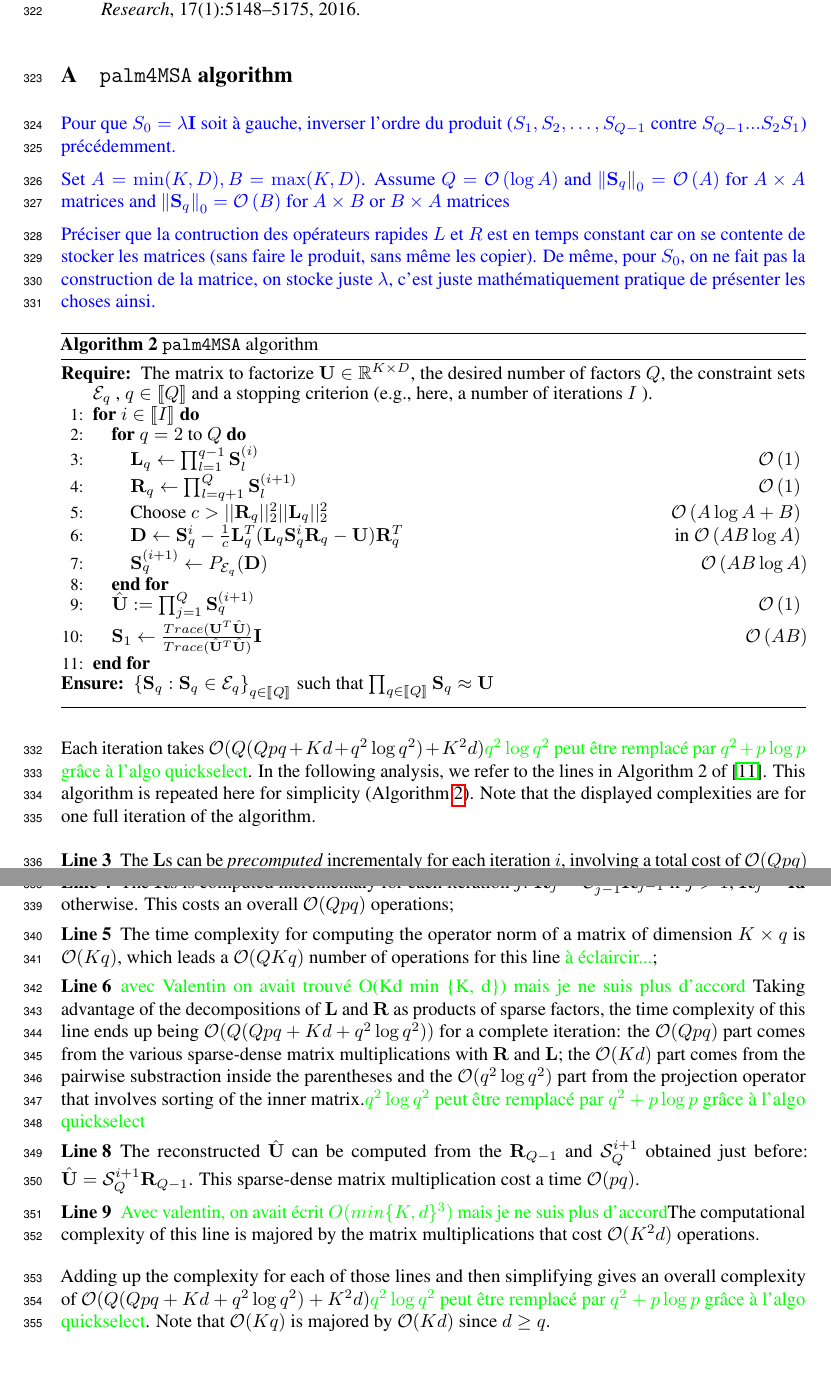
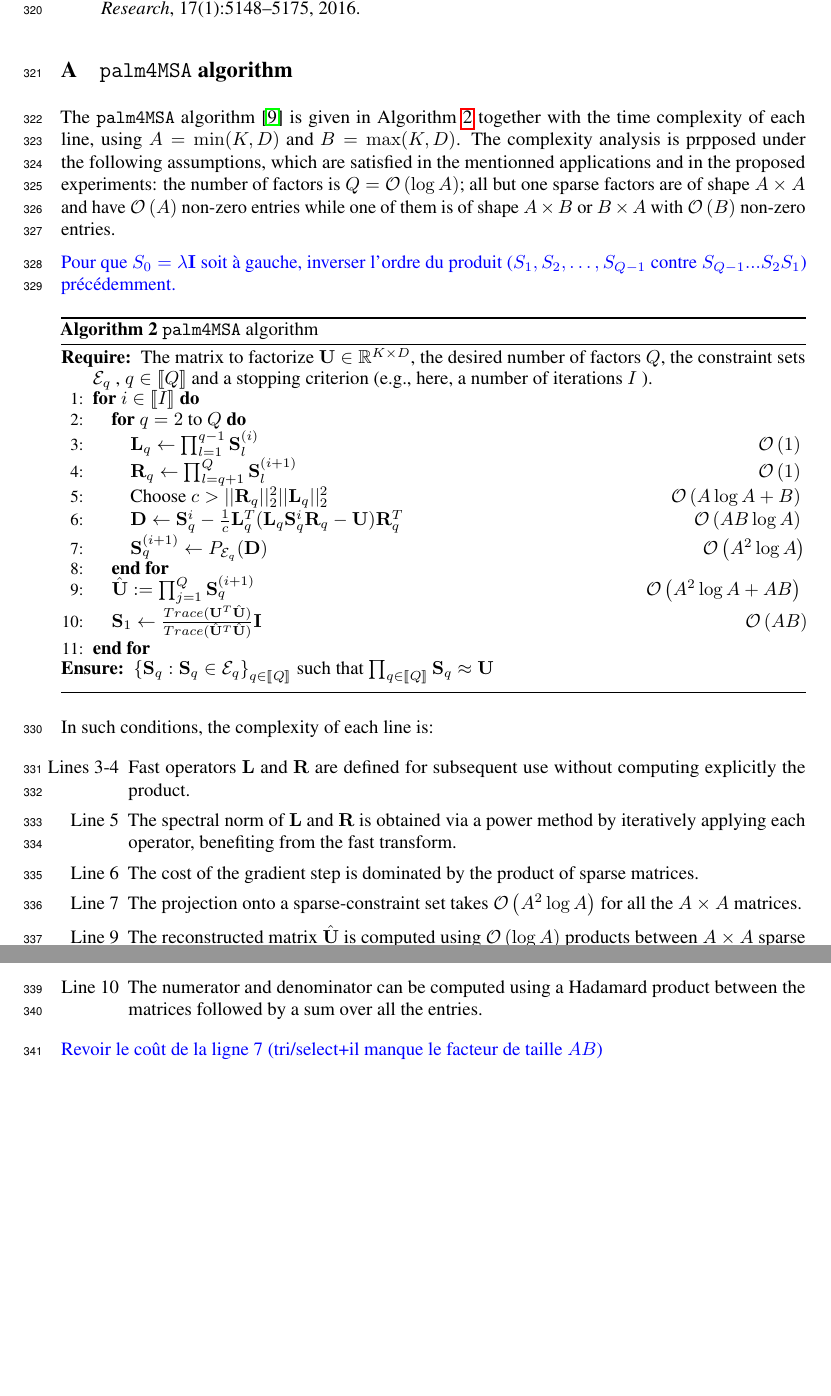
Before and after one commit to lucgiffon/qkmeans, a LaTeX paper (reports/nips_2019/neurips2019_qmeans.tex, which reads reports/nips_2019/app_palm4msa.tex): two parts of pages 11 and 12 of 12, joined at a grey line, cut so that both start at the same text. Compiled offline with pdfLaTeX.

Commit message:
complexity palm OK

```diff
--- a/reports/nips_2019/app_palm4msa.tex
+++ b/reports/nips_2019/app_palm4msa.tex
@@ -1,10 +1,9 @@
 \section{\palm algorithm}
 \label{sec:app:palm4msa}
+
+The \palm algorithm~\citep{LeMagoarou2016Flexible} is given in Algorithm~\ref{algo:palm4msa} together with the time complexity of each line, using $A=\min(\nclusters, \datadim)$ and $B=\max(\nclusters, \datadim)$. The complexity analysis is prpposed under the following assumptions, which are satisfied in the mentionned applications and in the proposed experiments: the number of factors is $\nfactors=\mathcal{O}\left (\log A\right )$; all but one sparse factors are of shape $A \times A$ and have $\bigO{A}$ non-zero entries while one of them is of shape $A\times B$ or $B\times A$ with $\bigO{B}$ non-zero entries.
+
 \addVE{Pour que $S_0=\lambda \rmI$ soit à gauche, inverser l'ordre du produit ($S_1, S_2, \ldots, S_{Q-1}$ contre $S_{Q-1}...S_2 S_1$) précédemment.}
-
-\addVE{Set $A=\min(\nclusters, \datadim), B=\max(\nclusters, \datadim)$. Assume $\nfactors=\mathcal{O}\left (\log A\right )$ and $\left \|\rmS_q\right \|_0=\bigO{A}$ for $A\times A$ matrices and $\left \|\rmS_q\right \|_0=\bigO{B}$ for $A\times B$ or $B\times A$ matrices}
-
-\addVE{Préciser que la contruction des opérateurs rapides $L$ et $R$ est en temps constant car on se contente de stocker les matrices (sans faire le produit, sans même les copier). De même, pour $S_0$, on ne fait pas la construction de la matrice, on stocke juste $\lambda$, c'est juste mathématiquement pratique de présenter les choses ainsi.}
 
 \begin{algorithm}
 	\caption{\palm algorithm}
@@ -29,14 +28,14 @@
 		\COMMENT{$\bigO{A \log A+B}$}
 		\STATE $\rmD \leftarrow \rmS_q^i - \frac{1}{c} \rmL_q^T(\rmL_q \rmS_q^i \rmR_q - \rmU)\rmR_q^T$
 %		\COMMENT{in $\mathcal{O}\left (\nclusters\datadim\nfactors\right )$}
-		\COMMENT{in $\bigO{AB\log A}$}
+		\COMMENT{$\bigO{AB\log A}$}
 %		\STATE $\rmD \leftarrow \rmS_q^i - \frac{1}{c} \lambda^{(i)} \rmL_q^T(\lambda^{(i)} \rmL_q \rmS_q^i \rmR_q - \rmU)\rmR_q^T$
 		\STATE $\rmS^{(i+1)}_q \leftarrow P_{\mathcal{E}_q}(\rmD)$
 %		\COMMENT{in $\mathcal{O}\left (\nclusters\datadim\nfactors\right )$}
-		\COMMENT{$\bigO{AB\log A}$}
+		\COMMENT{$\bigO{A^2\log A}$}
 		\ENDFOR
 		\STATE $\hat \rmU := \prod_{j=1}^{\nfactors} \rmS_q^{(i+1)}$
-		\COMMENT{$\bigO{1}$}
+		\COMMENT{$\bigO{A^2\log A + AB}$}
 		\STATE $\rmS_1 \leftarrow \frac{Trace(\rmU^T\hat\rmU)}{Trace(\hat\rmU^T\hat\rmU)} \rmI$
 %		\COMMENT{in $\mathcal{O}\left (\nclusters\datadim\right )$}
 		\COMMENT{$\bigO{AB}$}
@@ -47,16 +46,30 @@
 	\end{algorithmic}
 \end{algorithm}
 
-Each iteration takes $\mathcal{O}(Q(Qpq + Kd + q^2\log q^2) + K^2d)$\addLG{$q^2 \log q^2$ peut être remplacé par $q^2 + p\log p$ grâce à l'algo quickselect}. In the following analysis, we refer to the lines in Algorithm 2 of \cite{magoarou2014learning}. This algorithm is repeated here for simplicity (Algorithm \ref{algo:palm4msa}). Note that the displayed complexities are for one full iteration of the algorithm.
+In such conditions, the complexity of each line is:
+\begin{itemize}
+ \item [Lines 3-4] Fast operators $\rmL$ and $\rmR$ are defined for subsequent use without computing explicitly the product.
+% s can be \textit{precomputed} incrementaly for each iteration $i$, involving a total cost of $\mathcal{O}(Qpq)$ operations: for all $j < Q$, $\rmL_j = \rmL_{j+1} \mathcal{S}^i_{j+1}$; for $j = Q$, $\rmL_j = \textbf{Id}$;
+% \item [Line 4] The $\rmR$s is computed incrementaly for each iteration $j$: $\rmR_j = \mathcal{S}^{i+1}_{j-1} \rmR_{j-1}$ if $j > 1$; $\rmR_j = \textbf{Id}$ otherwise. This costs an overall $\mathcal{O}(Qpq)$ operations;
+ \item [Line 5] The spectral norm of $\rmL$ and $\rmR$ is obtained via a power method by iteratively applying each operator, benefiting from the fast transform.
+ \item [Line 6] The cost of the gradient step is dominated by the product of sparse matrices.
+% \addLG{avec Valentin on avait trouvé O(Kd min \{K, d\}) mais je ne suis plus d'accord} Taking advantage of the decompositions of $\rmL$ and $\rmR$ as products of sparse factors, the time complexity of this line ends up being $\mathcal{O}(Q(Qpq + Kd + q^2\log q^2))$ for a complete iteration: the $\mathcal{O}(Qpq)$ part comes from the various sparse-dense matrix multiplications with $\rmR$ and $\rmL$; the $\mathcal{O}(Kd)$ part comes from the pairwise substraction inside the parentheses and the $\mathcal{O}(q^2 \log q^2)$ part from the projection operator that involves sorting of the inner matrix.\addLG{$q^2 \log q^2$ peut être remplacé par $q^2 + p\log p$ grâce à l'algo quickselect}
+\item [Line 7] The projection onto a sparse-constraint set takes $\bigO{A^2\log A}$ for all the $A\times A$ matrices.
+ \item [Line 9] The reconstructed matrix $\hat \rmU$ is computed using $\bigO{\log A}$ products between $A\times A$ sparse matrices, in $\bigO{A^2}$ operations each, and one product with a sparse matrix in $\bigO{AB}$.
+ \item [Line 10] The numerator and denominator can be computed using a Hadamard product between the matrices followed by a sum over all the entries.
+\end{itemize}
+\addVE{Revoir le coût de la ligne 7 (tri/select+il manque le facteur de taille $AB$)}
 
-\begin{description}[leftmargin=\parindent,labelindent=\parindent]
-
- \item [Line 3] The $\rmL$s can be \textit{precomputed} incrementaly for each iteration $i$, involving a total cost of $\mathcal{O}(Qpq)$ operations: for all $j < Q$, $\rmL_j = \rmL_{j+1} \mathcal{S}^i_{j+1}$; for $j = Q$, $\rmL_j = \textbf{Id}$;
- \item [Line 4] The $\rmR$s is computed incrementaly for each iteration $j$: $\rmR_j = \mathcal{S}^{i+1}_{j-1} \rmR_{j-1}$ if $j > 1$; $\rmR_j = \textbf{Id}$ otherwise. This costs an overall $\mathcal{O}(Qpq)$ operations;
- \item [Line 5] The time complexity for computing the operator norm of a matrix of dimension $K \times q$ is $\mathcal{O}(Kq)$, which leads a $\mathcal{O}(QKq)$ number of operations for this line \addLG{à éclaircir...};
- \item [Line 6] \addLG{avec Valentin on avait trouvé O(Kd min \{K, d\}) mais je ne suis plus d'accord} Taking advantage of the decompositions of $\rmL$ and $\rmR$ as products of sparse factors, the time complexity of this line ends up being $\mathcal{O}(Q(Qpq + Kd + q^2\log q^2))$ for a complete iteration: the $\mathcal{O}(Qpq)$ part comes from the various sparse-dense matrix multiplications with $\rmR$ and $\rmL$; the $\mathcal{O}(Kd)$ part comes from the pairwise substraction inside the parentheses and the $\mathcal{O}(q^2 \log q^2)$ part from the projection operator that involves sorting of the inner matrix.\addLG{$q^2 \log q^2$ peut être remplacé par $q^2 + p\log p$ grâce à l'algo quickselect}
- \item [Line 8] The reconstructed $\hat \rmU$ can be computed from the $\rmR_{Q-1}$ and $\mathcal{S}_Q^{i+1}$ obtained just before: $\hat \rmU = \mathcal{S}_Q^{i+1} \rmR_{Q-1}$. This sparse-dense matrix multiplication cost a time $\mathcal{O}(pq)$.
- \item [Line 9] \addLG{Avec valentin, on avait écrit $O(min\{K, d\} ^ 3)$ mais je ne suis plus d'accord}The computational complexity of this line is majored by the matrix multiplications that cost $\mathcal{O}(K^2d)$ operations.
-\end{description}
-
-Adding up the complexity for each of those lines and then simplifying gives an overall complexity of $\mathcal{O}(Q(Qpq + Kd + q^2\log q^2) + K^2d)$\addLG{$q^2 \log q^2$ peut être remplacé par $q^2 + p\log p$ grâce à l'algo quickselect}. Note that $\mathcal{O}(Kq)$ is majored by $\mathcal{O}(Kd)$ since $d \geq q$.
+%Each iteration takes $\mathcal{O}(Q(Qpq + Kd + q^2\log q^2) + K^2d)$\addLG{$q^2 \log q^2$ peut être remplacé par $q^2 + p\log p$ grâce à l'algo quickselect}. In the following analysis, we refer to the lines in Algorithm 2 of \cite{magoarou2014learning}. This algorithm is repeated here for simplicity (Algorithm \ref{algo:palm4msa}). Note that the displayed complexities are for one full iteration of the algorithm.
+%
+%\begin{description}[leftmargin=\parindent,labelindent=\parindent]
+%
+% \item [Line 3] The $\rmL$s can be \textit{precomputed} incrementaly for each iteration $i$, involving a total cost of $\mathcal{O}(Qpq)$ operations: for all $j < Q$, $\rmL_j = \rmL_{j+1} \mathcal{S}^i_{j+1}$; for $j = Q$, $\rmL_j = \textbf{Id}$;
+% \item [Line 4] The $\rmR$s is computed incrementaly for each iteration $j$: $\rmR_j = \mathcal{S}^{i+1}_{j-1} \rmR_{j-1}$ if $j > 1$; $\rmR_j = \textbf{Id}$ otherwise. This costs an overall $\mathcal{O}(Qpq)$ operations;
+% \item [Line 5] The time complexity for computing the operator norm of a matrix of dimension $K \times q$ is $\mathcal{O}(Kq)$, which leads a $\mathcal{O}(QKq)$ number of operations for this line \addLG{à éclaircir...};
+% \item [Line 6] \addLG{avec Valentin on avait trouvé O(Kd min \{K, d\}) mais je ne suis plus d'accord} Taking advantage of the decompositions of $\rmL$ and $\rmR$ as products of sparse factors, the time complexity of this line ends up being $\mathcal{O}(Q(Qpq + Kd + q^2\log q^2))$ for a complete iteration: the $\mathcal{O}(Qpq)$ part comes from the various sparse-dense matrix multiplications with $\rmR$ and $\rmL$; the $\mathcal{O}(Kd)$ part comes from the pairwise substraction inside the parentheses and the $\mathcal{O}(q^2 \log q^2)$ part from the projection operator that involves sorting of the inner matrix.\addLG{$q^2 \log q^2$ peut être remplacé par $q^2 + p\log p$ grâce à l'algo quickselect}
+% \item [Line 8] The reconstructed $\hat \rmU$ can be computed from the $\rmR_{Q-1}$ and $\mathcal{S}_Q^{i+1}$ obtained just before: $\hat \rmU = \mathcal{S}_Q^{i+1} \rmR_{Q-1}$. This sparse-dense matrix multiplication cost a time $\mathcal{O}(pq)$.
+% \item [Line 9] \addLG{Avec valentin, on avait écrit $O(min\{K, d\} ^ 3)$ mais je ne suis plus d'accord}The computational complexity of this line is majored by the matrix multiplications that cost $\mathcal{O}(K^2d)$ operations.
+%\end{description}
+%
+%Adding up the complexity for each of those lines and then simplifying gives an overall complexity of $\mathcal{O}(Q(Qpq + Kd + q^2\log q^2) + K^2d)$\addLG{$q^2 \log q^2$ peut être remplacé par $q^2 + p\log p$ grâce à l'algo quickselect}. Note that $\mathcal{O}(Kq)$ is majored by $\mathcal{O}(Kd)$ since $d \geq q$.
```
